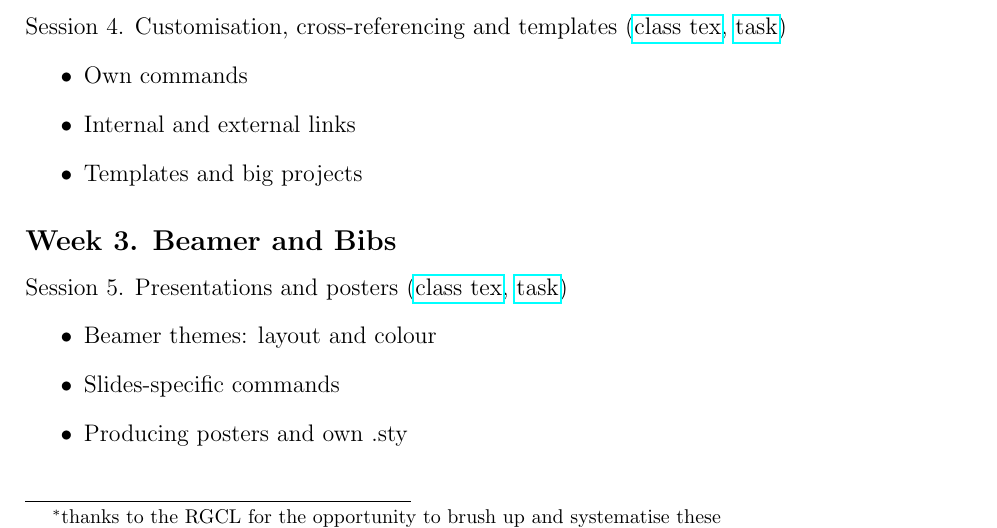
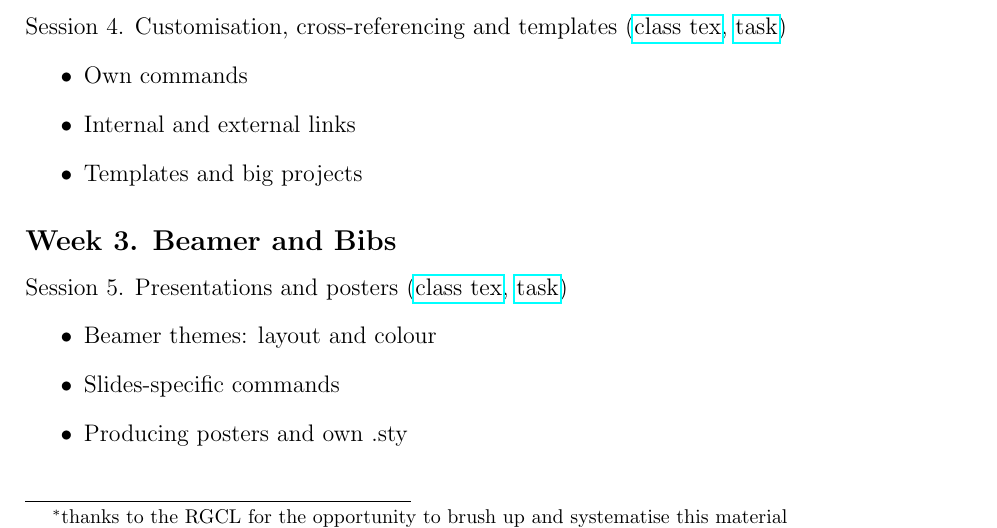
Before and after one commit to kunilovskaya/dskills_workshop, a LaTeX document (contents/contents.tex): part of page 1 of 3, cut so that both start at the same text. Compiled offline with pdfLaTeX.

Commit message:
footnote

```diff
--- a/contents/contents.tex
+++ b/contents/contents.tex
@@ -44,7 +44,7 @@
 % -------------------
 
 \title{\vspace{-4em} Digital Skills for Research}
-\author{Maria Kunilovskaya\thanks{thanks to the RGCL for the opportunity to brush up and systematise these}}
+\author{Maria Kunilovskaya\thanks{thanks to the RGCL for the opportunity to brush up and systematise this material}}
 \date{02 March - 25 March, 2022}
 
 \begin{document}
```
Also changed, not shown: contents/contents.pdf.
